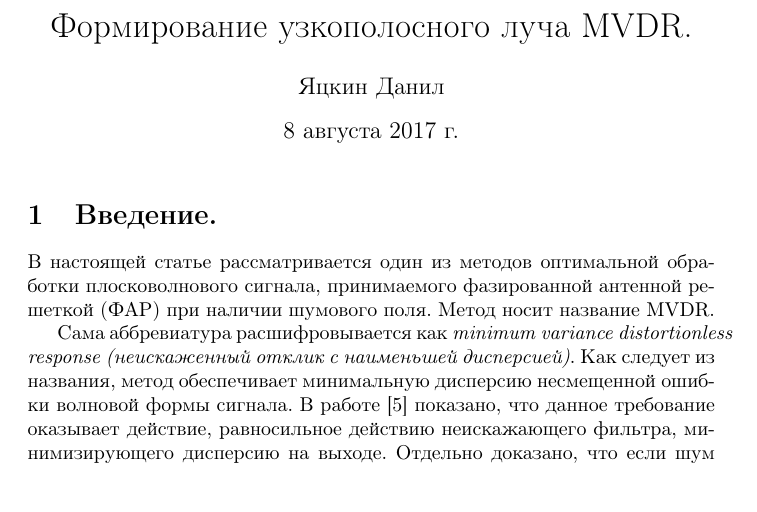
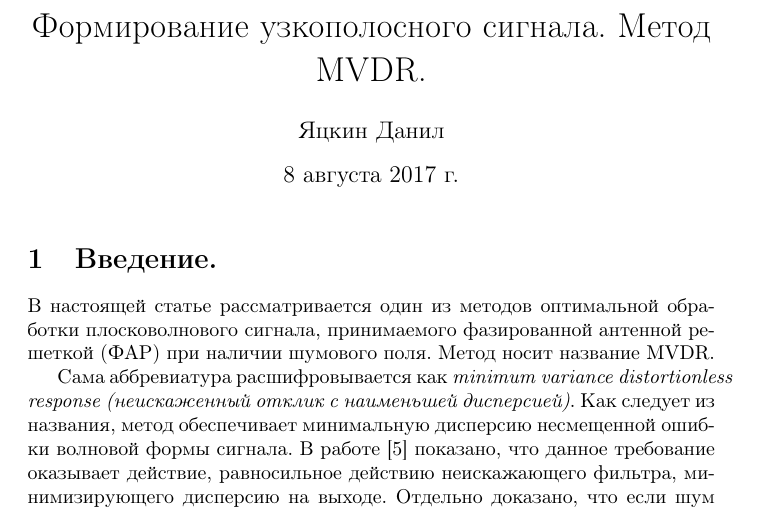
Before and after one commit to venenos0/BeamformingMVDR, a LaTeX document (about.tex): part of page 1 of 5, cut so that both start at the same text. Compiled offline with pdfLaTeX.

Commit message:
Update about.tex

```diff
--- a/about.tex
+++ b/about.tex
@@ -7,7 +7,7 @@
 \usepackage{biblatex}
 \addbibresource{biblio.bib}
 
-\title{Формирование узкополосного луча MVDR.}
+\title{Формирование узкополосного сигнала. Метод MVDR.}
 \author{Яцкин Данил}
 
 \begin{document}
```
